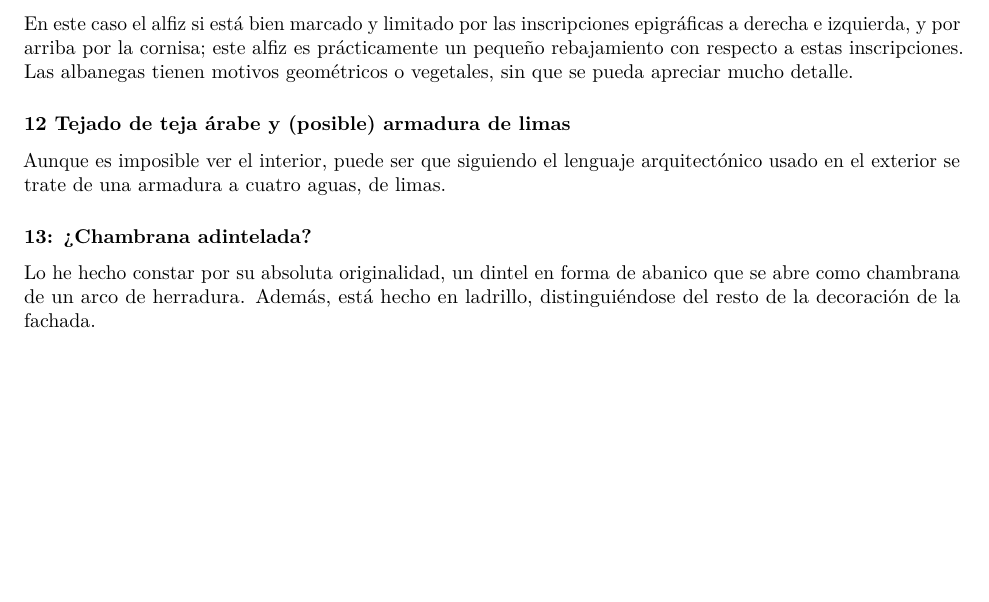
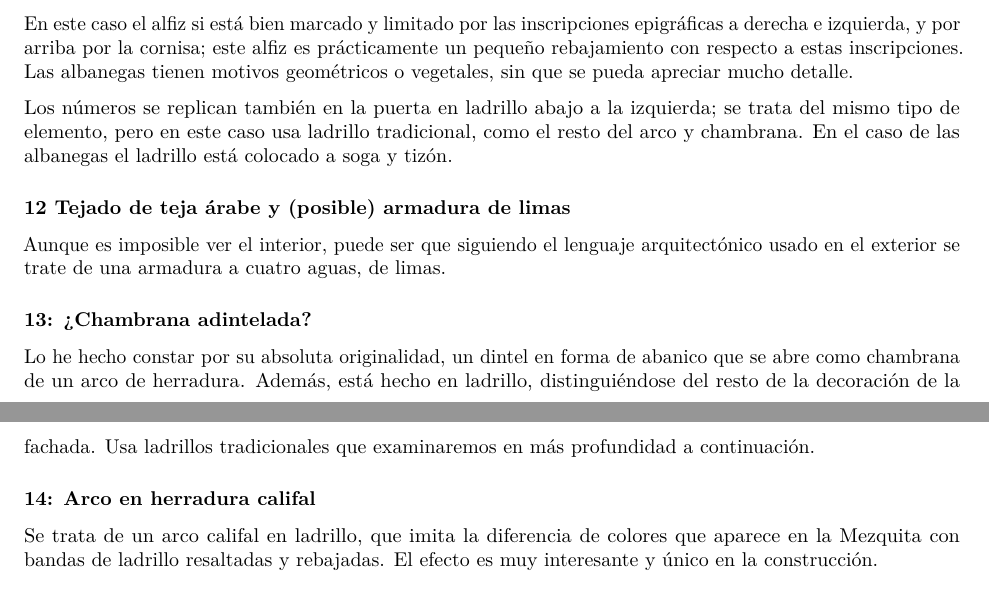
Before and after one commit to JJ/imagen-comentada-vocabulario, an R Markdown document (palacete-Escoriaza.Rmd): part of page 3 of 4 before the commit and two parts of pages 3 and 4 of 4 after it, the two joined at a grey line, cut so that both start at the same text, the shorter picture padded with empty space. Rendered offline with R 4.5, knitr and Pandoc, then LaTeX, with nearby package versions.

Commit message:
Llegamos al 14

```diff
--- a/palacete-Escoriaza.Rmd
+++ b/palacete-Escoriaza.Rmd
@@ -72,13 +72,19 @@ Es similar al número 7, pero en este caso se trata de un pentáforo que da acce
 
 En este caso el alfiz si está bien marcado y limitado por las inscripciones epigráficas a derecha e izquierda, y por arriba por la cornisa; este alfiz es prácticamente un pequeño rebajamiento con respecto a estas inscripciones. Las albanegas tienen motivos geométricos o vegetales, sin que se pueda apreciar mucho detalle.
 
+Los números se replican también en la puerta en ladrillo abajo a la izquierda; se trata del mismo tipo de elemento, pero en este caso usa ladrillo tradicional, como el resto del arco y chambrana. En el caso de las albanegas el ladrillo está colocado a soga y tizón.
+
 ### 12 Tejado de teja árabe y (posible) armadura de limas
 
 Aunque es imposible ver el interior, puede ser que siguiendo el lenguaje arquitectónico usado en el exterior se trate de una armadura a cuatro aguas, de limas.
 
 ### 13: ¿Chambrana adintelada?
 
-Lo he hecho constar por su absoluta originalidad, un dintel en forma de abanico que se abre como chambrana de un arco de herradura. Además, está hecho en ladrillo, distinguiéndose del resto de la decoración de la fachada.
+Lo he hecho constar por su absoluta originalidad, un dintel en forma de abanico que se abre como chambrana de un arco de herradura. Además, está hecho en ladrillo, distinguiéndose del resto de la decoración de la fachada. Usa ladrillos tradicionales que examinaremos en más profundidad a continuación.
+
+### 14: Arco en herradura califal
+
+Se trata de un arco califal en ladrillo, que imita la diferencia de colores que aparece en la Mezquita con bandas de ladrillo resaltadas y rebajadas. El efecto es muy interesante y único en la construcción.
 
 ### 17: Alfiz y albanegas (antiguas chambranas)
 
```
